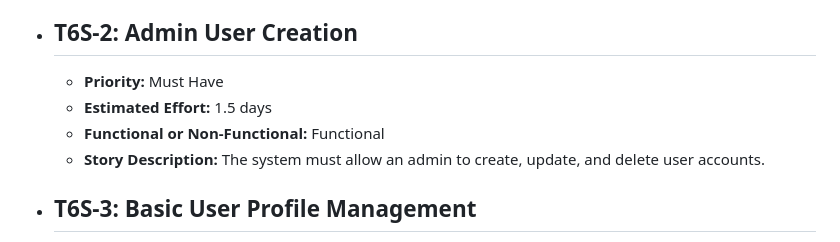
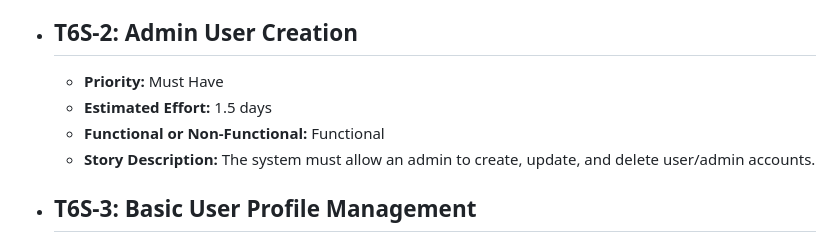
Before and after one commit to AustinDrakeHodge/swe-3133-spring-2025-team-6, a Markdown page: Requirements/RequirementsWriting.md, the part around the change. Rendered like a GitHub page.

```diff
--- a/Requirements/RequirementsWriting.md
+++ b/Requirements/RequirementsWriting.md
@@ -10,7 +10,7 @@
   - <b>Priority:</b> Must Have
   - <b>Estimated Effort:</b> 1.5 days
   - <b>Functional or Non-Functional:</b> Functional
-  - <b>Story Description:</b> The system must allow an admin to create, update, and delete user accounts.
+  - <b>Story Description:</b> The system must allow an admin to create, update, and delete user/admin accounts.
 - ## T6S-3: Basic User Profile Management
   - <b>Priority:</b> Must Have
   - <b>Estimated Effort:</b> 1.5 days
```
